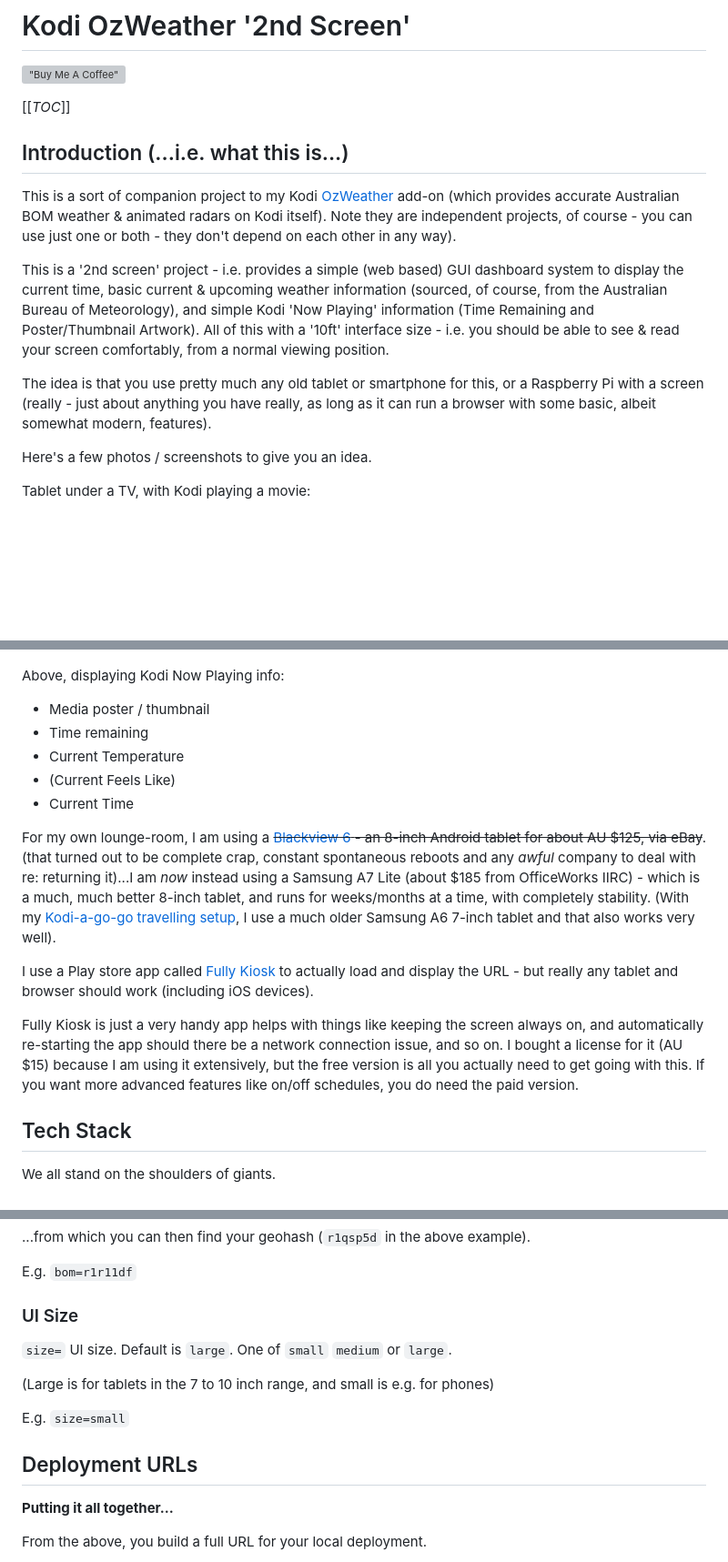
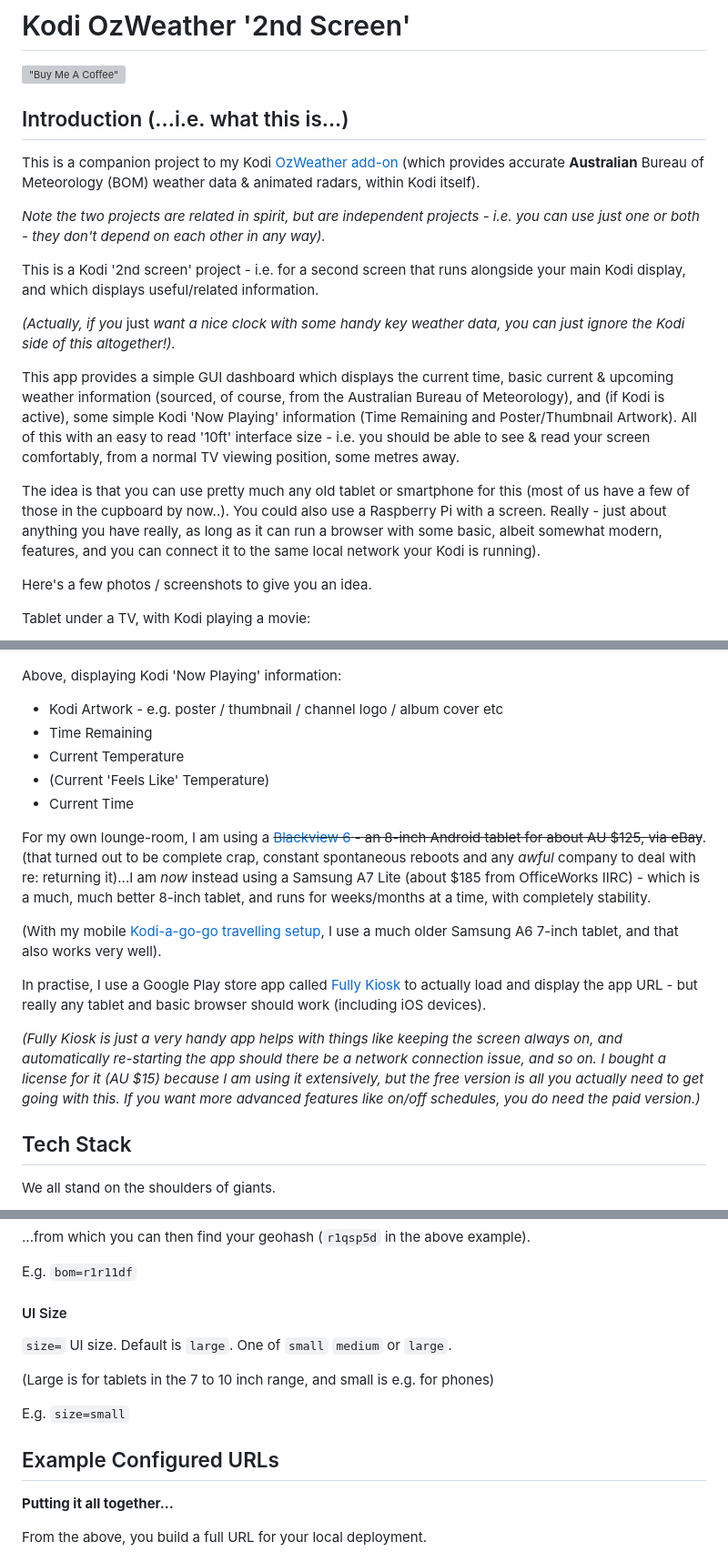
Before and after one commit to bossanova808/kodi.ozweather.2nd.screen, a Markdown page: README.md, 3 parts joined by grey strips. Shown at 91% size. Rendered like a GitHub page; blank space fills up the shorter version; grey boxes are pictures that could not be loaded.

```diff
--- a/README.md
+++ b/README.md
@@ -2,15 +2,19 @@
 
 [!["Buy Me A Coffee"](https://www.buymeacoffee.com/assets/img/custom_images/orange_img.png)](https://www.buymeacoffee.com/bossanova808)
 
-[[_TOC_]]
-
 ## Introduction (...i.e. what this is...)
 
-This is a sort of companion project to my Kodi [OzWeather](https://github.com/bossanova808/weather.ozweather) add-on (which provides accurate Australian BOM weather & animated radars on Kodi itself).  Note they are independent projects, of course - you can use just one or both - they don't depend on each other in any way).
+This is a companion project to my Kodi [OzWeather add-on](https://github.com/bossanova808/weather.ozweather)  (which provides accurate **Australian** Bureau of Meteorology (BOM) weather data & animated radars, within Kodi itself).
 
-This is a '2nd screen' project - i.e. provides a simple (web based) GUI dashboard system to display the current time, basic current & upcoming weather information (sourced, of course, from the Australian Bureau of Meteorology), and simple Kodi 'Now Playing' information (Time Remaining and Poster/Thumbnail Artwork).  All of this with a '10ft' interface size - i.e. you should be able to see & read your screen comfortably, from a normal viewing position.
+_Note the two projects are related in spirit, but are independent projects - i.e. you can use just one or both - they don't depend on each other in any way)._
 
-The idea is that you use pretty much any old tablet or smartphone for this, or a Raspberry Pi with a screen (really - just about anything you have really, as long as it can run a browser with some basic, albeit somewhat modern, features).
+This is a Kodi '2nd screen' project - i.e. for a second screen that runs alongside your main Kodi display, and which displays useful/related information.
+
+_(Actually, if you_ just _want a nice clock with some handy key weather data, you can just ignore the Kodi side of this altogether!)._
+
+This app provides a simple GUI dashboard which displays the current time, basic current & upcoming weather information (sourced, of course, from the Australian Bureau of Meteorology), and (if Kodi is active), some simple Kodi 'Now Playing' information (Time Remaining and Poster/Thumbnail Artwork).  All of this with an easy to read '10ft' interface size - i.e. you should be able to see & read your screen comfortably, from a normal TV viewing position, some metres away.
+
+The idea is that you can use pretty much any old tablet or smartphone for this (most of us have a few of those in the cupboard by now..).  You could also use a Raspberry Pi with a screen.   Really - just about anything you have really, as long as it can run a browser with some basic, albeit somewhat modern, features, and you can connect it to the same local network your Kodi is running).
 
 Here's a few photos / screenshots to give you an idea.
 
@@ -39,19 +42,21 @@ Above, displaying the weather information:
 
 ![Kodi OzWeather 2nd Screen - Kodi Now Playing Screenshot](/other_images/Screenshot_Kodi.png?raw=true "Kodi Now Playing Information")
 
-Above, displaying Kodi Now Playing info:
+Above, displaying Kodi 'Now Playing' information:
 
-* Media poster / thumbnail
-* Time remaining
+* Kodi Artwork - e.g. poster / thumbnail / channel logo / album cover etc
+* Time Remaining
 * Current Temperature
-* (Current Feels Like)
+* (Current 'Feels Like' Temperature)
 * Current Time
 
-For my own lounge-room, I am using a ~~[Blackview 6](https://www.blackview.hk/products/item/tab6) - an 8-inch Android tablet for about AU $125, via eBay~~. (that turned out to be complete crap, constant spontaneous reboots and any _awful_ company to deal with re: returning it)...I am _now_ instead using a Samsung A7 Lite (about $185 from OfficeWorks IIRC) - which is a much, much better 8-inch tablet, and runs for weeks/months at a time, with completely stability.  (With my [Kodi-a-go-go travelling setup](https://github.com/bossanova808/MediaCopier), I use a much older Samsung A6 7-inch tablet and that also works very well).
+For my own lounge-room, I am using a ~~[Blackview 6](https://www.blackview.hk/products/item/tab6) - an 8-inch Android tablet for about AU $125, via eBay~~. (that turned out to be complete crap, constant spontaneous reboots and any _awful_ company to deal with re: returning it)...I am _now_ instead using a Samsung A7 Lite (about $185 from OfficeWorks IIRC) - which is a much, much better 8-inch tablet, and runs for weeks/months at a time, with completely stability.
 
-I use a Play store app called [Fully Kiosk](https://www.fully-kiosk.com/) to actually load and display the URL - but really any tablet and browser should work (including iOS devices).
+(With my mobile [Kodi-a-go-go travelling setup](https://github.com/bossanova808/MediaCopier), I use a much older Samsung A6 7-inch tablet, and that also works very well).
 
-Fully Kiosk is just a very handy app helps with things like keeping the screen always on, and automatically re-starting the app should there be a network connection issue, and so on.  I bought a license for it (AU $15) because I am using it extensively, but the free version is all you actually need to get going with this.  If you want more advanced features like on/off schedules, you do need the paid version.
+In practise, I use a Google Play store app called [Fully Kiosk](https://www.fully-kiosk.com/) to actually load and display the app URL - but really any tablet and basic browser should work (including iOS devices).
+
+_(Fully Kiosk is just a very handy app helps with things like keeping the screen always on, and automatically re-starting the app should there be a network connection issue, and so on.  I bought a license for it (AU $15) because I am using it extensively, but the free version is all you actually need to get going with this.  If you want more advanced features like on/off schedules, you do need the paid version.)_
 
 ## Tech Stack
 
@@ -134,7 +145,7 @@ You get back some JSON, e.g.
 
 E.g. `bom=r1r11df`
 
-### UI Size
+#### UI Size
 
 `size=` UI size.  Default is `large`. One of `small` `medium` or `large`.
 
@@ -142,7 +153,7 @@ E.g. `bom=r1r11df`
 
 E.g. `size=small`
 
-## Deployment URLs
+## Example Configured URLs
 
 **Putting it all together...**
 
```
Also changed, not shown: other parts of README.md (+27 -22 lines).
